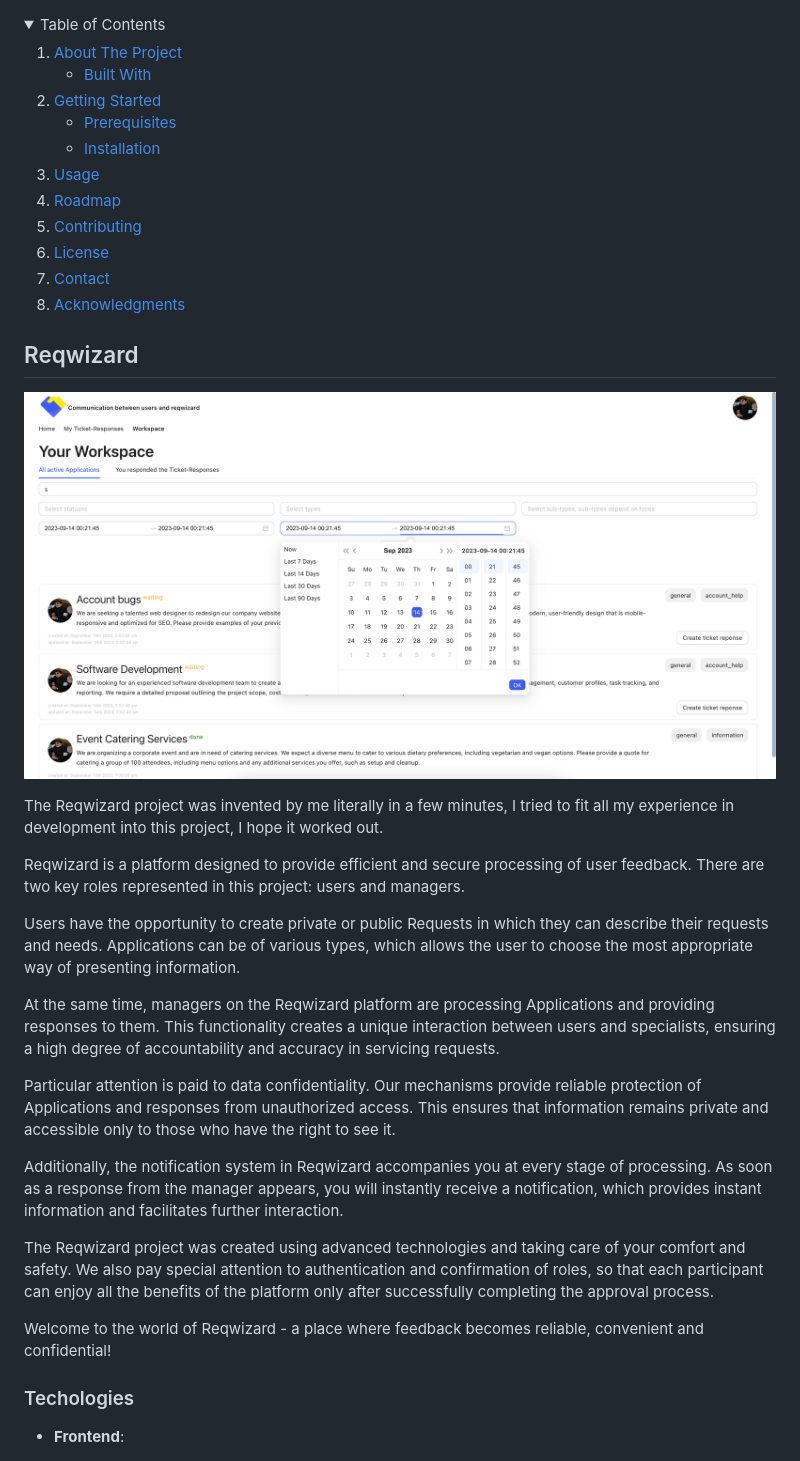
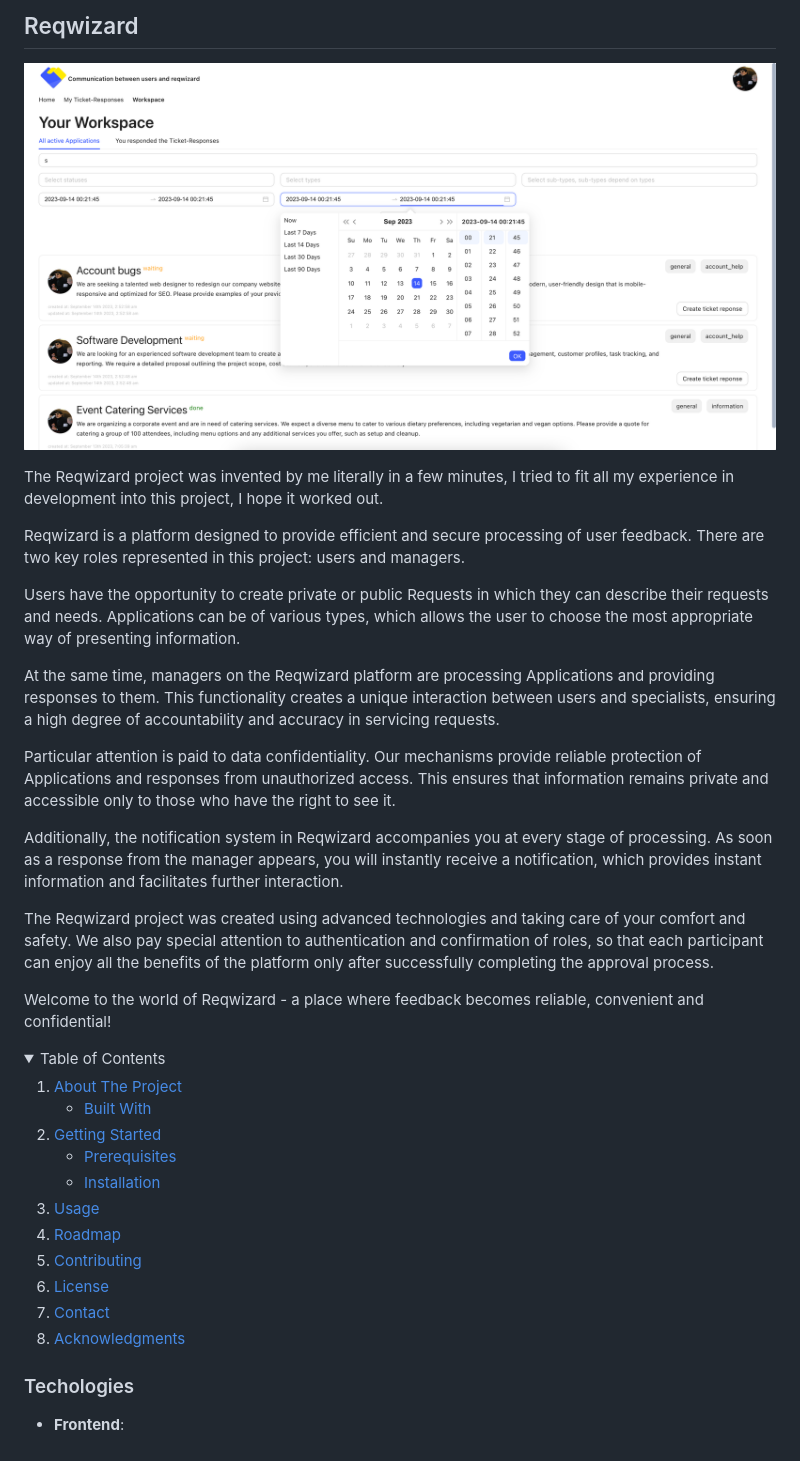
Before and after one commit to punchbat/reqwizard, a Markdown page: README.md, the part around one of its changes. Rendered like a GitHub page; folded sections open.

```diff
--- a/README.md
+++ b/README.md
@@ -1,3 +1,25 @@
+<!-- ABOUT THE PROJECT -->
+
+## Reqwizard
+
+![Reqwizard Screen Shot][product-screenshot]
+
+The Reqwizard project was invented by me literally in a few minutes, I tried to fit all my experience in development into this project, I hope it worked out.
+
+Reqwizard is a platform designed to provide efficient and secure processing of user feedback. There are two key roles represented in this project: users and managers.
+
+Users have the opportunity to create private or public Requests in which they can describe their requests and needs. Applications can be of various types, which allows the user to choose the most appropriate way of presenting information.
+
+At the same time, managers on the Reqwizard platform are processing Applications and providing responses to them. This functionality creates a unique interaction between users and specialists, ensuring a high degree of accountability and accuracy in servicing requests.
+
+Particular attention is paid to data confidentiality. Our mechanisms provide reliable protection of Applications and responses from unauthorized access. This ensures that information remains private and accessible only to those who have the right to see it.
+
+Additionally, the notification system in Reqwizard accompanies you at every stage of processing. As soon as a response from the manager appears, you will instantly receive a notification, which provides instant information and facilitates further interaction.
+
+The Reqwizard project was created using advanced technologies and taking care of your comfort and safety. We also pay special attention to authentication and confirmation of roles, so that each participant can enjoy all the benefits of the platform only after successfully completing the approval process.
+
+Welcome to the world of Reqwizard - a place where feedback becomes reliable, convenient and confidential!
+
 <!-- TABLE OF CONTENTS -->
 <details>
   <summary>Table of Contents</summary>
@@ -24,28 +46,6 @@
   </ol>
 </details>
 
-<!-- ABOUT THE PROJECT -->
-
-## Reqwizard
-
-![Reqwizard Screen Shot][product-screenshot]
-
-The Reqwizard project was invented by me literally in a few minutes, I tried to fit all my experience in development into this project, I hope it worked out.
-
-Reqwizard is a platform designed to provide efficient and secure processing of user feedback. There are two key roles represented in this project: users and managers.
-
-Users have the opportunity to create private or public Requests in which they can describe their requests and needs. Applications can be of various types, which allows the user to choose the most appropriate way of presenting information.
-
-At the same time, managers on the Reqwizard platform are processing Applications and providing responses to them. This functionality creates a unique interaction between users and specialists, ensuring a high degree of accountability and accuracy in servicing requests.
-
-Particular attention is paid to data confidentiality. Our mechanisms provide reliable protection of Applications and responses from unauthorized access. This ensures that information remains private and accessible only to those who have the right to see it.
-
-Additionally, the notification system in Reqwizard accompanies you at every stage of processing. As soon as a response from the manager appears, you will instantly receive a notification, which provides instant information and facilitates further interaction.
-
-The Reqwizard project was created using advanced technologies and taking care of your comfort and safety. We also pay special attention to authentication and confirmation of roles, so that each participant can enjoy all the benefits of the platform only after successfully completing the approval process.
-
-Welcome to the world of Reqwizard - a place where feedback becomes reliable, convenient and confidential!
-
 ### Techologies
 
 - **Frontend**:
```
Also changed, not shown: other parts of README.md (+23 -18 lines).
